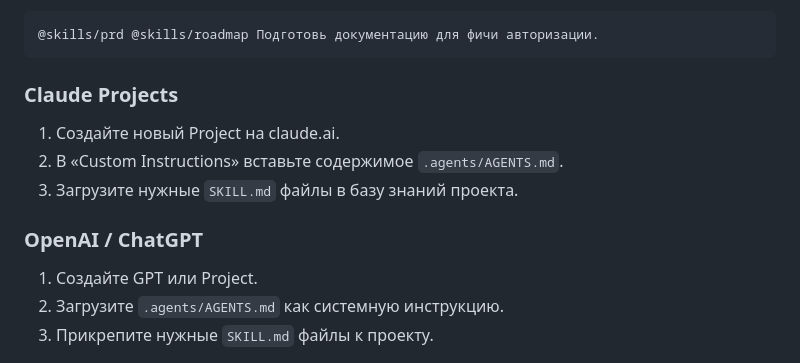
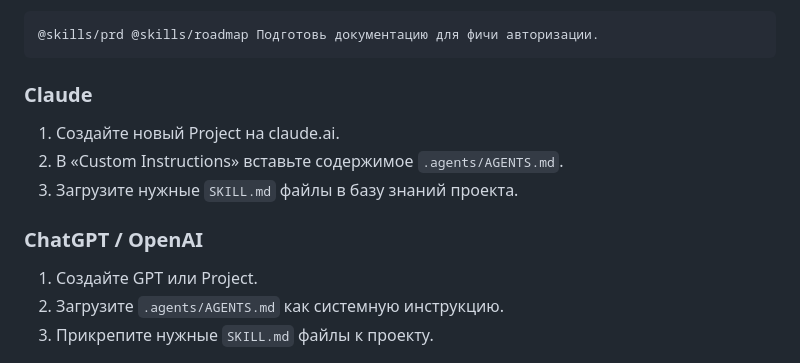
Before and after one commit to Anton-Creates/pdm-skills-agent, a Markdown page: README.md, the part around the change. GitHub-like rendering.

Commit message:
docs: rename Claude Projects -> Claude, ChatGPT section cleanup

````diff
--- a/README.md
+++ b/README.md
@@ -32,13 +32,13 @@ git clone https://github.com/Anton-Creates/pdm-skills-agent.git
 @skills/prd @skills/roadmap Подготовь документацию для фичи авторизации.
 ```
 
-### Claude Projects
+### Claude
 
 1. Создайте новый Project на claude.ai.
 2. В «Custom Instructions» вставьте содержимое `.agents/AGENTS.md`.
 3. Загрузите нужные `SKILL.md` файлы в базу знаний проекта.
 
-### OpenAI / ChatGPT
+### ChatGPT / OpenAI
 
 1. Создайте GPT или Project.
 2. Загрузите `.agents/AGENTS.md` как системную инструкцию.
````
